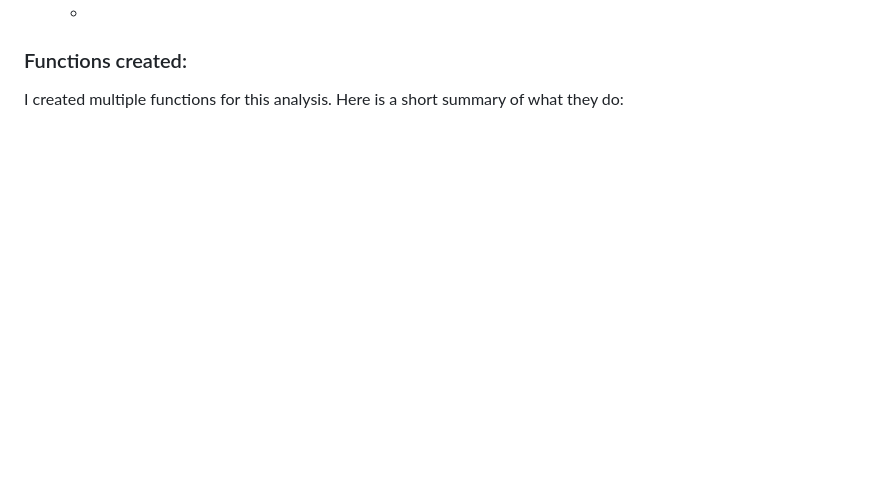
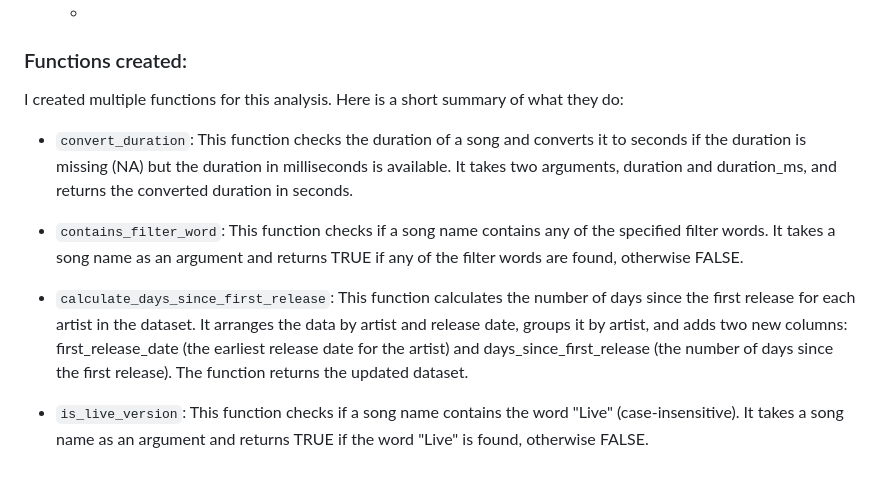
Before and after one commit to JanPretorius98/20713479-DatSci-Prac, a Markdown page: README.md, the part around the change. GitHub-like rendering; blank space fills up the shorter version.

```diff
--- a/README.md
+++ b/README.md
@@ -94,3 +94,10 @@ First, let's take look at the data as a whole.
   *
 ### Functions created:
 I created multiple functions for this analysis. Here is a short summary of what they do:
+* `convert_duration`: This function checks the duration of a song and converts it to seconds if the duration is missing (NA) but the duration in milliseconds is available. It takes two arguments, duration and duration_ms, and returns the converted duration in seconds.
+
+* `contains_filter_word`: This function checks if a song name contains any of the specified filter words. It takes a song name as an argument and returns TRUE if any of the filter words are found, otherwise FALSE.
+
+* `calculate_days_since_first_release`: This function calculates the number of days since the first release for each artist in the dataset. It arranges the data by artist and release date, groups it by artist, and adds two new columns: first_release_date (the earliest release date for the artist) and days_since_first_release (the number of days since the first release). The function returns the updated dataset.
+
+* `is_live_version`: This function checks if a song name contains the word "Live" (case-insensitive). It takes a song name as an argument and returns TRUE if the word "Live" is found, otherwise FALSE.
```
